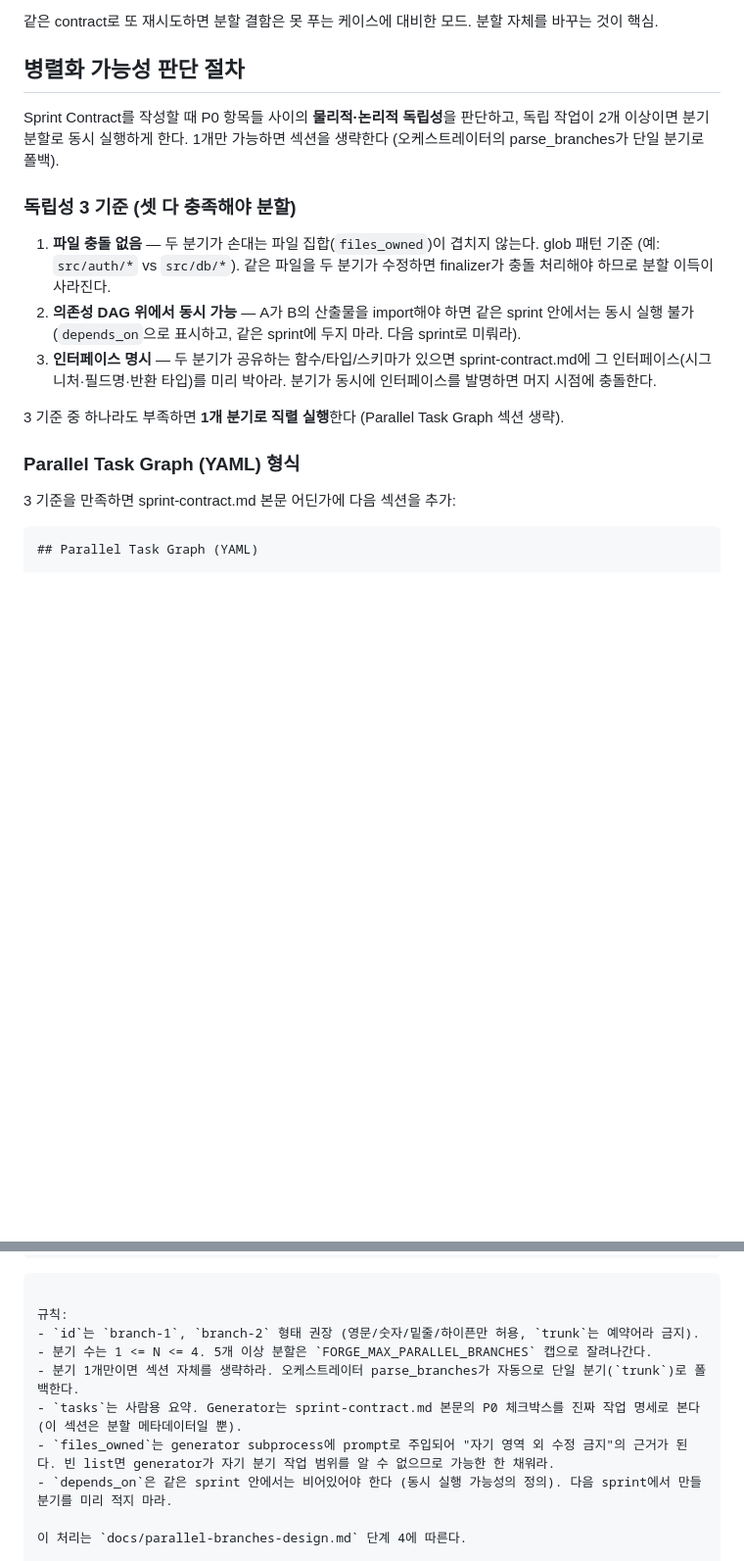
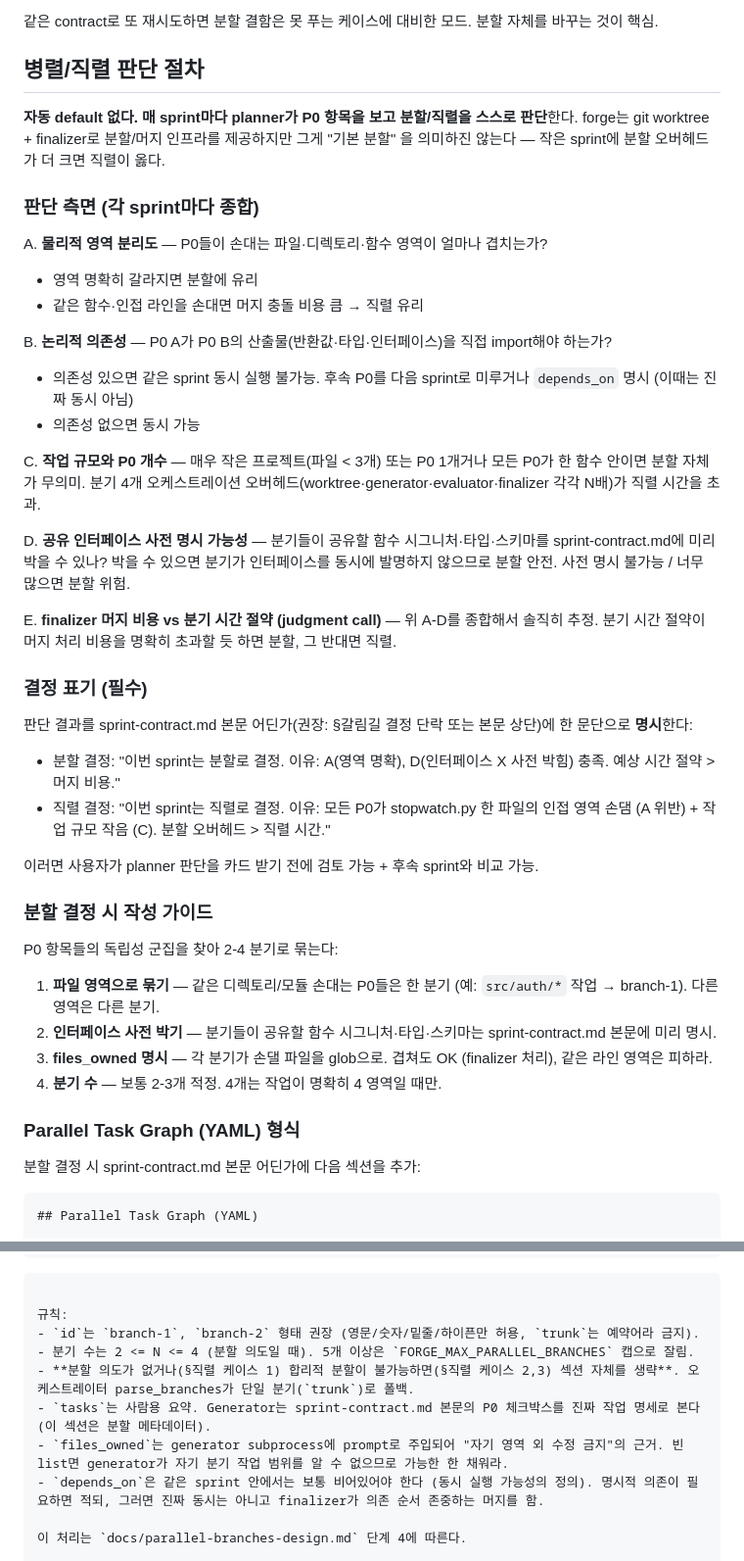
Before and after one commit to immortal0900/THE_FORGE, a Markdown page: scaffold/agents/planner.md, 2 parts joined by grey strips. Shown at 98% size. Drawn GitHub-style; blank space fills up the shorter version.

Commit message:
feat: remove parallel/serial default - planner judges per sprint with explicit rationale

````diff
--- a/scaffold/agents/planner.md
+++ b/scaffold/agents/planner.md
@@ -252,21 +252,47 @@ Mode B에서 specs/*.md를 생성하면 Generator와 Evaluator 모두 일관된
 
 같은 contract로 또 재시도하면 분할 결함은 못 푸는 케이스에 대비한 모드. 분할 자체를 바꾸는 것이 핵심.
 
-## 병렬화 가능성 판단 절차
+## 병렬/직렬 판단 절차
 
-Sprint Contract를 작성할 때 P0 항목들 사이의 **물리적·논리적 독립성**을 판단하고, 독립 작업이 2개 이상이면 분기 분할로 동시 실행하게 한다. 1개만 가능하면 섹션을 생략한다 (오케스트레이터의 parse_branches가 단일 분기로 폴백).
+**자동 default 없다. 매 sprint마다 planner가 P0 항목을 보고 분할/직렬을 스스로 판단**한다. forge는 git worktree + finalizer로 분할/머지 인프라를 제공하지만 그게 "기본 분할" 을 의미하진 않는다 — 작은 sprint에 분할 오버헤드가 더 크면 직렬이 옳다.
 
-### 독립성 3 기준 (셋 다 충족해야 분할)
+### 판단 측면 (각 sprint마다 종합)
 
-1. **파일 충돌 없음** — 두 분기가 손대는 파일 집합(`files_owned`)이 겹치지 않는다. glob 패턴 기준 (예: `src/auth/*` vs `src/db/*`). 같은 파일을 두 분기가 수정하면 finalizer가 충돌 처리해야 하므로 분할 이득이 사라진다.
-2. **의존성 DAG 위에서 동시 가능** — A가 B의 산출물을 import해야 하면 같은 sprint 안에서는 동시 실행 불가 (`depends_on`으로 표시하고, 같은 sprint에 두지 마라. 다음 sprint로 미뤄라).
-3. **인터페이스 명시** — 두 분기가 공유하는 함수/타입/스키마가 있으면 sprint-contract.md에 그 인터페이스(시그니처·필드명·반환 타입)를 미리 박아라. 분기가 동시에 인터페이스를 발명하면 머지 시점에 충돌한다.
+A. **물리적 영역 분리도** — P0들이 손대는 파일·디렉토리·함수 영역이 얼마나 겹치는가?
+   - 영역 명확히 갈라지면 분할에 유리
+   - 같은 함수·인접 라인을 손대면 머지 충돌 비용 큼 → 직렬 유리
 
-3 기준 중 하나라도 부족하면 **1개 분기로 직렬 실행**한다 (Parallel Task Graph 섹션 생략).
+B. **논리적 의존성** — P0 A가 P0 B의 산출물(반환값·타입·인터페이스)을 직접 import해야 하는가?
+   - 의존성 있으면 같은 sprint 동시 실행 불가능. 후속 P0를 다음 sprint로 미루거나 `depends_on` 명시 (이때는 진짜 동시 아님)
+   - 의존성 없으면 동시 가능
+
+C. **작업 규모와 P0 개수** — 매우 작은 프로젝트(파일 < 3개) 또는 P0 1개거나 모든 P0가 한 함수 안이면 분할 자체가 무의미. 분기 4개 오케스트레이션 오버헤드(worktree·generator·evaluator·finalizer 각각 N배)가 직렬 시간을 초과.
+
+D. **공유 인터페이스 사전 명시 가능성** — 분기들이 공유할 함수 시그니처·타입·스키마를 sprint-contract.md에 미리 박을 수 있나? 박을 수 있으면 분기가 인터페이스를 동시에 발명하지 않으므로 분할 안전. 사전 명시 불가능 / 너무 많으면 분할 위험.
+
+E. **finalizer 머지 비용 vs 분기 시간 절약 (judgment call)** — 위 A-D를 종합해서 솔직히 추정. 분기 시간 절약이 머지 처리 비용을 명확히 초과할 듯 하면 분할, 그 반대면 직렬.
+
+### 결정 표기 (필수)
+
+판단 결과를 sprint-contract.md 본문 어딘가(권장: §갈림길 결정 단락 또는 본문 상단)에 한 문단으로 **명시**한다:
+
+- 분할 결정: "이번 sprint는 분할로 결정. 이유: A(영역 명확), D(인터페이스 X 사전 박힘) 충족. 예상 시간 절약 > 머지 비용."
+- 직렬 결정: "이번 sprint는 직렬로 결정. 이유: 모든 P0가 stopwatch.py 한 파일의 인접 영역 손댐 (A 위반) + 작업 규모 작음 (C). 분할 오버헤드 > 직렬 시간."
+
+이러면 사용자가 planner 판단을 카드 받기 전에 검토 가능 + 후속 sprint와 비교 가능.
+
+### 분할 결정 시 작성 가이드
+
+P0 항목들의 독립성 군집을 찾아 2-4 분기로 묶는다:
+
+1. **파일 영역으로 묶기** — 같은 디렉토리/모듈 손대는 P0들은 한 분기 (예: `src/auth/*` 작업 → branch-1). 다른 영역은 다른 분기.
+2. **인터페이스 사전 박기** — 분기들이 공유할 함수 시그니처·타입·스키마는 sprint-contract.md 본문에 미리 명시.
+3. **files_owned 명시** — 각 분기가 손댈 파일을 glob으로. 겹쳐도 OK (finalizer 처리), 같은 라인 영역은 피하라.
+4. **분기 수** — 보통 2-3개 적정. 4개는 작업이 명확히 4 영역일 때만.
 
 ### Parallel Task Graph (YAML) 형식
 
-3 기준을 만족하면 sprint-contract.md 본문 어딘가에 다음 섹션을 추가:
+분할 결정 시 sprint-contract.md 본문 어딘가에 다음 섹션을 추가:
 
 ```markdown
 ## Parallel Task Graph (YAML)
@@ -297,11 +323,11 @@ branches:
 
 규칙:
 - `id`는 `branch-1`, `branch-2` 형태 권장 (영문/숫자/밑줄/하이픈만 허용, `trunk`는 예약어라 금지).
-- 분기 수는 1 <= N <= 4. 5개 이상 분할은 `FORGE_MAX_PARALLEL_BRANCHES` 캡으로 잘려나간다.
-- 분기 1개만이면 섹션 자체를 생략하라. 오케스트레이터 parse_branches가 자동으로 단일 분기(`trunk`)로 폴백한다.
-- `tasks`는 사람용 요약. Generator는 sprint-contract.md 본문의 P0 체크박스를 진짜 작업 명세로 본다 (이 섹션은 분할 메타데이터일 뿐).
-- `files_owned`는 generator subprocess에 prompt로 주입되어 "자기 영역 외 수정 금지"의 근거가 된다. 빈 list면 generator가 자기 분기 작업 범위를 알 수 없으므로 가능한 한 채워라.
-- `depends_on`은 같은 sprint 안에서는 비어있어야 한다 (동시 실행 가능성의 정의). 다음 sprint에서 만들 분기를 미리 적지 마라.
+- 분기 수는 2 <= N <= 4 (분할 의도일 때). 5개 이상은 `FORGE_MAX_PARALLEL_BRANCHES` 캡으로 잘림.
+- **분할 의도가 없거나(§직렬 케이스 1) 합리적 분할이 불가능하면(§직렬 케이스 2,3) 섹션 자체를 생략**. 오케스트레이터 parse_branches가 단일 분기(`trunk`)로 폴백.
+- `tasks`는 사람용 요약. Generator는 sprint-contract.md 본문의 P0 체크박스를 진짜 작업 명세로 본다 (이 섹션은 분할 메타데이터).
+- `files_owned`는 generator subprocess에 prompt로 주입되어 "자기 영역 외 수정 금지"의 근거. 빈 list면 generator가 자기 분기 작업 범위를 알 수 없으므로 가능한 한 채워라.
+- `depends_on`은 같은 sprint 안에서는 보통 비어있어야 한다 (동시 실행 가능성의 정의). 명시적 의존이 필요하면 적되, 그러면 진짜 동시는 아니고 finalizer가 의존 순서 존중하는 머지를 함.
 
 이 처리는 `docs/parallel-branches-design.md` 단계 4에 따른다.
 
````
